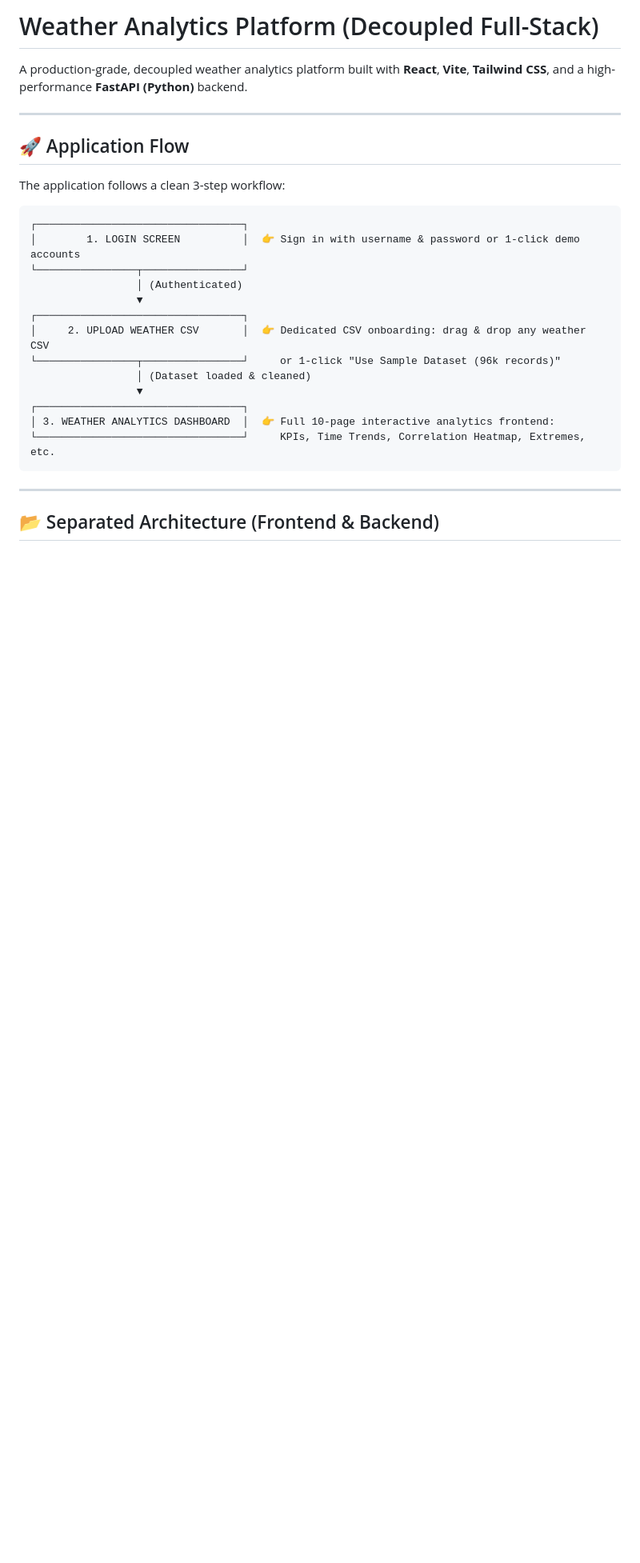
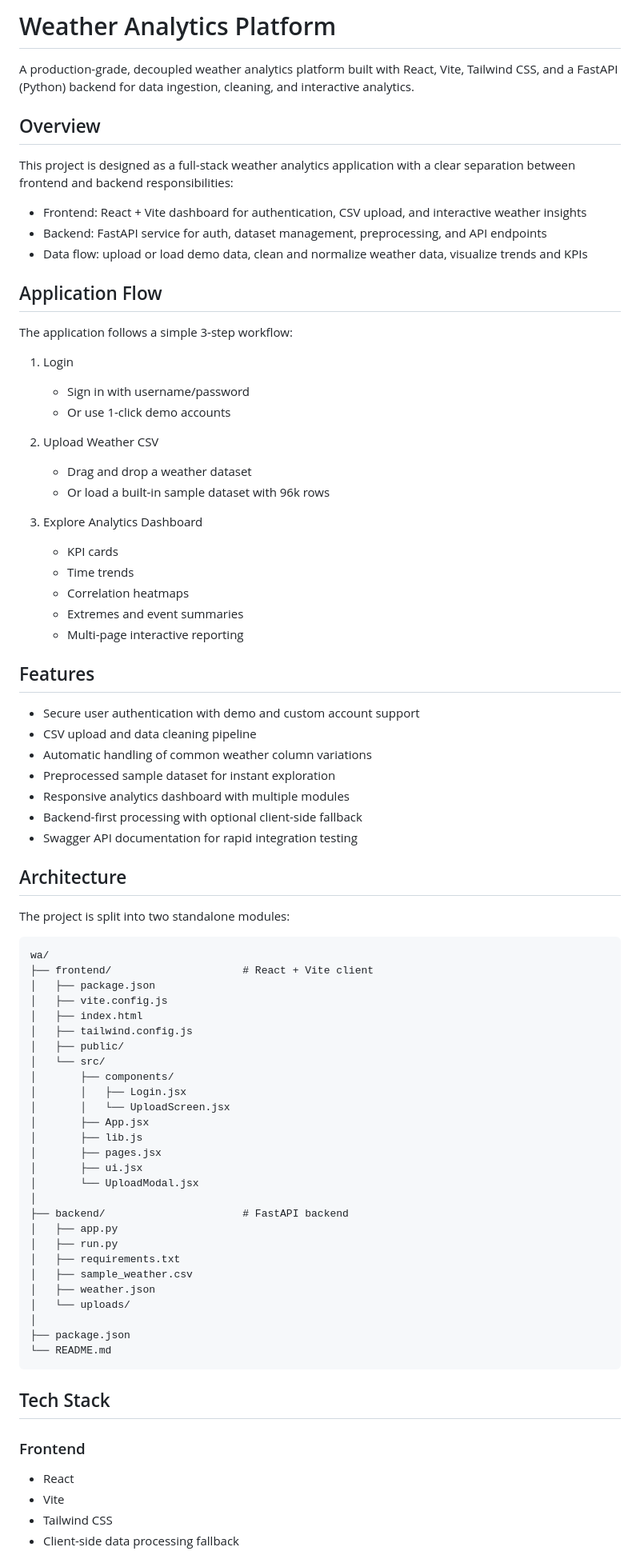
Before and after one commit to Vanshgup124/Analysis-of-Weather-and-Features...-, a Markdown page: README.md, the part around one of its changes. Shown at 80% size. Drawn GitHub-style; blank space fills up the shorter version.

````diff
--- a/README.md
+++ b/README.md
@@ -1,30 +1,83 @@
-# Weather Analytics Platform (Decoupled Full-Stack)
+# Weather Analytics Platform
 
-A production-grade, decoupled weather analytics platform built with **React**, **Vite**, **Tailwind CSS**, and a high-performance **FastAPI (Python)** backend.
+A production-grade, decoupled weather analytics platform built with React, Vite, Tailwind CSS, and a FastAPI (Python) backend for data ingestion, cleaning, and interactive analytics.
 
----
+## Overview
 
-## 🚀 Application Flow
+This project is designed as a full-stack weather analytics application with a clear separation between frontend and backend responsibilities:
 
-The application follows a clean 3-step workflow:
+- Frontend: React + Vite dashboard for authentication, CSV upload, and interactive weather insights
+- Backend: FastAPI service for auth, dataset management, preprocessing, and API endpoints
+- Data flow: upload or load demo data, clean and normalize weather data, visualize trends and KPIs
 
-```
-┌─────────────────────────────────┐
-│        1. LOGIN SCREEN          │  👉 Sign in with username & password or 1-click demo accounts
-└────────────────┬────────────────┘
-                 │ (Authenticated)
-                 ▼
-┌─────────────────────────────────┐
-│     2. UPLOAD WEATHER CSV       │  👉 Dedicated CSV onboarding: drag & drop any weather CSV
-└────────────────┬────────────────┘     or 1-click "Use Sample Dataset (96k records)"
-                 │ (Dataset loaded & cleaned)
-                 ▼
-┌─────────────────────────────────┐
-│ 3. WEATHER ANALYTICS DASHBOARD  │  👉 Full 10-page interactive analytics frontend:
-└─────────────────────────────────┘     KPIs, Time Trends, Correlation Heatmap, Extremes, etc.
+## Application Flow
+
+The application follows a simple 3-step workflow:
+
+1. Login
+   - Sign in with username/password
+   - Or use 1-click demo accounts
+
+2. Upload Weather CSV
+   - Drag and drop a weather dataset
+   - Or load a built-in sample dataset with 96k rows
+
+3. Explore Analytics Dashboard
+   - KPI cards
+   - Time trends
+   - Correlation heatmaps
+   - Extremes and event summaries
+   - Multi-page interactive reporting
+
+## Features
+
+- Secure user authentication with demo and custom account support
+- CSV upload and data cleaning pipeline
+- Automatic handling of common weather column variations
+- Preprocessed sample dataset for instant exploration
+- Responsive analytics dashboard with multiple modules
+- Backend-first processing with optional client-side fallback
+- Swagger API documentation for rapid integration testing
+
+## Architecture
+
+The project is split into two standalone modules:
+
+```text
+wa/
+├── frontend/                     # React + Vite client
+│   ├── package.json
+│   ├── vite.config.js
+│   ├── index.html
+│   ├── tailwind.config.js
+│   ├── public/
+│   └── src/
+│       ├── components/
+│       │   ├── Login.jsx
+│       │   └── UploadScreen.jsx
+│       ├── App.jsx
+│       ├── lib.js
+│       ├── pages.jsx
+│       ├── ui.jsx
+│       └── UploadModal.jsx
+│
+├── backend/                      # FastAPI backend
+│   ├── app.py
+│   ├── run.py
+│   ├── requirements.txt
+│   ├── sample_weather.csv
+│   ├── weather.json
+│   └── uploads/
+│
+├── package.json
+└── README.md
 ```
 
----
+## Tech Stack
 
-## 📂 Separated Architecture (Frontend & Backend)
+### Frontend
+- React
+- Vite
+- Tailwind CSS
+- Client-side data processing fallback
 
````
Also changed, not shown: other parts of README.md (+80 -88 lines).
